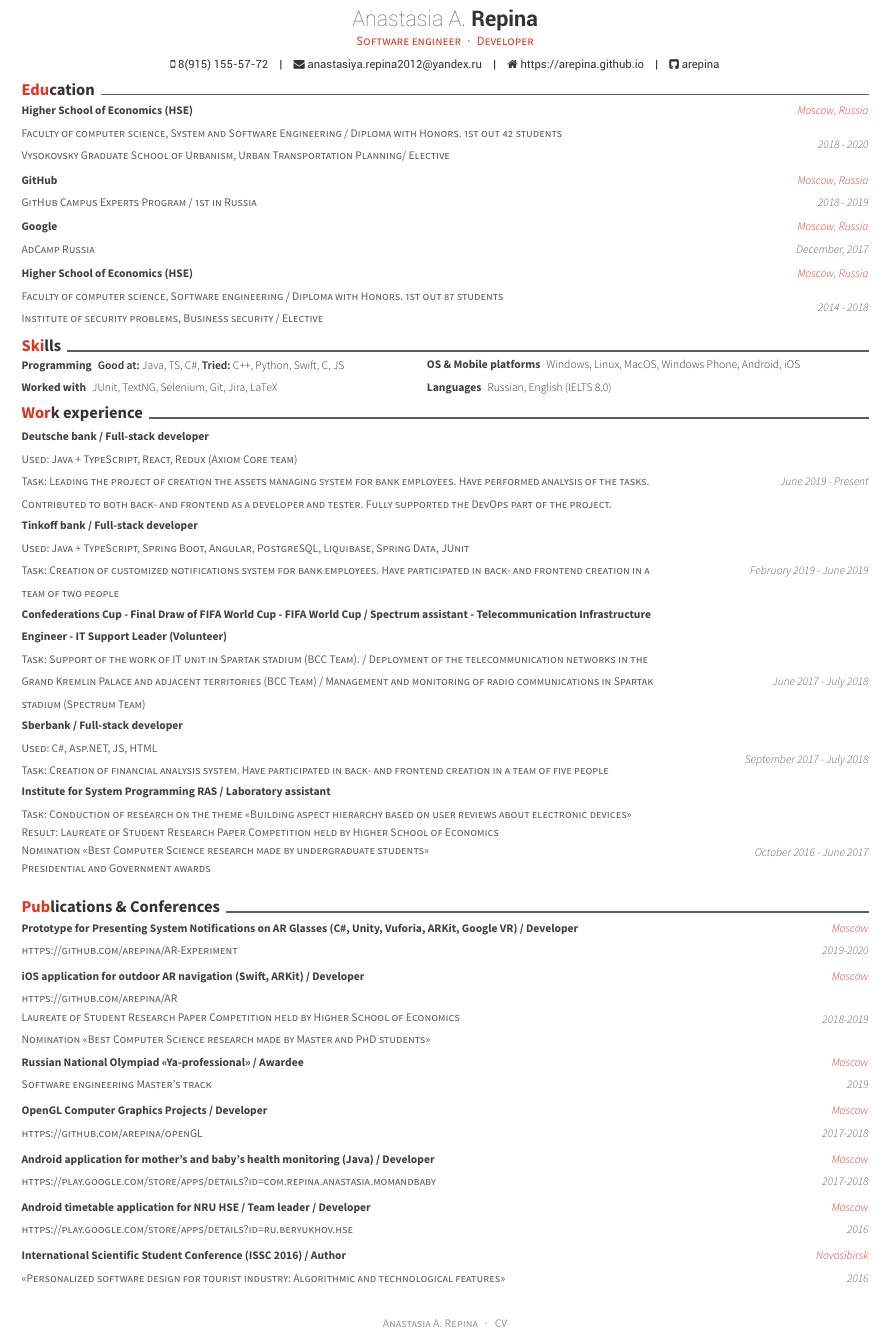
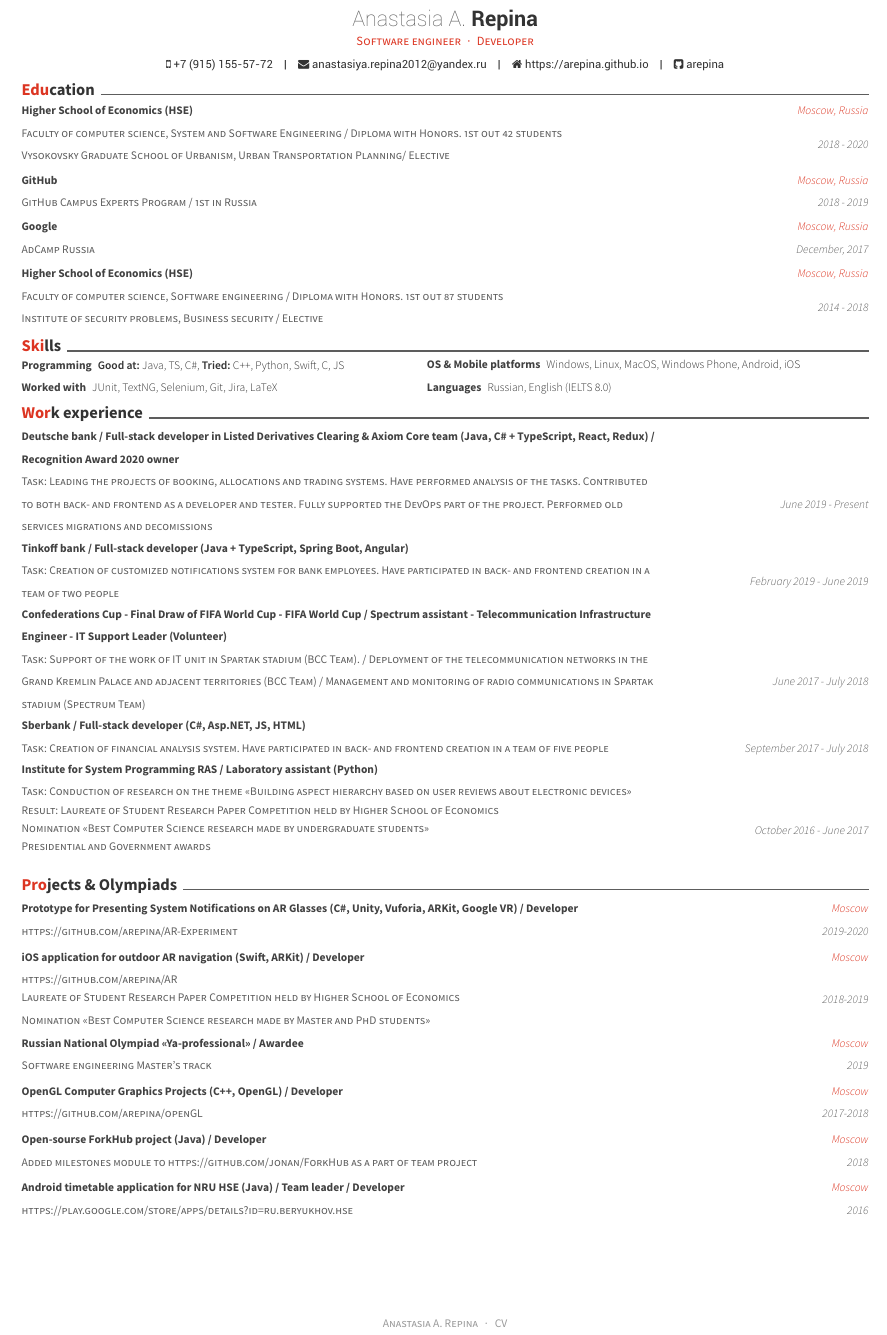
Before and after one commit to arepina/CV-English, a LaTeX CV (resume_cv.tex, which reads cv-sections/experience.tex, cv-sections/extracurricular.tex): part of the page, cut so that both start at the same text. The pictures show the PDF file resume_cv.pdf that the author committed with the source.

Commit message:
Updated CV

```diff
--- a/cv-sections/experience.tex
+++ b/cv-sections/experience.tex
@@ -9,18 +9,16 @@
 %----------------------------------------------------------------------------------------
 \vspace{0cm}\begin{cventries}
 \cventry
-{Used: Java + TypeScript, React, Redux (Axiom Core team)
-	\newline Task: Leading the project of creation the assets managing system for bank employees. Have performed analysis of the tasks. Contributed to both back- and frontend as a developer and tester. Fully supported the DevOps part of the project.
+{Task: Leading the projects of booking, allocations and trading systems. Have performed analysis of the tasks. Contributed to both back- and frontend as a developer and tester. Fully supported the DevOps part of the project.	Performed old services migrations and decomissions
 } % Job title
-{Deutsche bank / Full-stack developer} % Organization
+{Deutsche bank / Full-stack developer in Listed Derivatives Clearing \& Axiom Core team (Java, C\# + TypeScript, React, Redux) / Recognition Award 2020 owner} % Organization
 {} % Location
 {June 2019 - Present} % Date(s)
 \noindent
 
 \cventry
-{Used: Java + TypeScript, Spring Boot, Angular, PostgreSQL, Liquibase, Spring Data, JUnit
-	\newline Task: Creation of customized notifications system for bank employees. Have participated in back- and frontend creation in a team of two people} % Job title
-{Tinkoff bank / Full-stack developer } % Organization
+{Task: Creation of customized notifications system for bank employees. Have participated in back- and frontend creation in a team of two people} % Job title
+{Tinkoff bank / Full-stack developer (Java + TypeScript, Spring Boot, Angular)} % Organization
 {} % Location
 {February 2019 - June 2019} % Date(s)
 \noindent
@@ -36,9 +34,8 @@ Management and monitoring of radio communications in Spartak stadium (Spectrum T
 \noindent
 
 \cventry
-{Used: C\#, Asp.NET, JS, HTML
-	\newline Task: Creation of financial analysis system. Have participated in back- and frontend creation in a team of five people} % Job title
-{Sberbank / Full-stack developer} % Organization
+{Task: Creation of financial analysis system. Have participated in back- and frontend creation in a team of five people} % Job title
+{Sberbank / Full-stack developer (C\#, Asp.NET, JS, HTML)} % Organization
 {} % Location
 {September 2017 - July 2018} % Date(s)
 \noindent
@@ -64,7 +61,7 @@ Management and monitoring of radio communications in Spartak stadium (Spectrum T
 		\newline Presidential and Government awards
 		\newline
 	} % Job title
-{Institute for System Programming RAS / Laboratory assistant} % Organization
+{Institute for System Programming RAS / Laboratory assistant (Python)} % Organization
 {} % Location
 {October 2016 - June 2017} % Date(s)
 \noindent
--- a/cv-sections/extracurricular.tex
+++ b/cv-sections/extracurricular.tex
@@ -2,7 +2,7 @@
 %	SECTION TITLE
 %----------------------------------------------------------------------------------------
 
-\cvsection{Publications \& Conferences}
+\cvsection{Projects \& Olympiads}
 
 %----------------------------------------------------------------------------------------
 %	SECTION CONTENT
@@ -49,6 +42,4 @@
-\cventry
-{https://play.google.com/store/apps/details?id=com.repina.anastasia.momandbaby} % Job title
-{Android application for mother's and baby's health monitoring (Java) / Developer} % Organization
+{OpenGL Computer Graphics Projects (C++, OpenGL) / Developer} % Organization
 {Moscow} % Location
 {2017-2018} % Date(s)
 {}
@@ -56,24 +47,26 @@
 %------------------------------------------------
 
 %\cventry
-%{Added milestones module to https://github.com/jonan/ForkHub as a part of team project} % Affiliation/role
-%{Open-sourse ForkHub project / Developer} % Organization/group
+%{https://play.google.com/store/apps/details?id=com.repina.anastasia.momandbaby} % Job title
+%{Android application for mother's and baby's health monitoring (Java) / Developer} % Organization
 %{Moscow} % Location
-%{2018} % Date(s)
+%{2017-2018} % Date(s)
 %{}
+
 %------------------------------------------------
 
-%\cventry
-%{Laureate. Nomination <<Best Computer Science research made by undergraduate students>>. Research paper <<Building aspect hierarchy based on user reviews about electronic devices>>} % Affiliation/role
-%{Student Research Paper Competition held by Higher School of Economics} % Organization/group
-%{Moscow} % Location
-%{2017} % Date(s)
-%{}
+\cventry
+{Added milestones module to https://github.com/jonan/ForkHub as a part of team project} % Affiliation/role
+{Open-sourse ForkHub project (Java) / Developer} % Organization/group
+{Moscow} % Location
+{2018} % Date(s)
+{}
+
 %------------------------------------------------
 
 \cventry
 {https://play.google.com/store/apps/details?id=ru.beryukhov.hse} % Affiliation/role
-{Android timetable application for NRU HSE / Team leader / Developer} % Organization/group
+{Android timetable application for NRU HSE (Java) / Team leader / Developer} % Organization/group
 {Moscow} % Location
 {2016} % Date(s)
 {}
@@ -120,12 +113,12 @@
 
 %------------------------------------------------
 
-\cventry
-{<<Personalized software design for tourist industry: Algorithmic and technological features>>} % Affiliation/role
-{International Scientific Student Conference (ISSC 2016) / Author} % Organization/group
-{Novosibirsk} % Location
-{2016} % Date(s)
-{}
+%\cventry
+%{<<Personalized software design for tourist industry: Algorithmic and technological features>>} % Affiliation/role
+%{International Scientific Student Conference (ISSC 2016) / Author} % Organization/group
+%{Novosibirsk} % Location
+%{2016} % Date(s)
+%{}
 
 %------------------------------------------------
 
--- a/resume_cv.tex
+++ b/resume_cv.tex
@@ -51,7 +51,7 @@
 %----------------------------------------------------------------------------------------
 
 \name{Anastasia A.}{Repina}
-\mobile{8(915) 155-57-72}
+\mobile{+7 (915) 155-57-72}
 
 \email{anastasiya.repina2012@yandex.ru}
 \homepage{https://arepina.github.io}
```
Also changed, not shown: resume_cv.pdf, cv-sections/extracurricular.tex (9 more changed lines), 2 other files.
